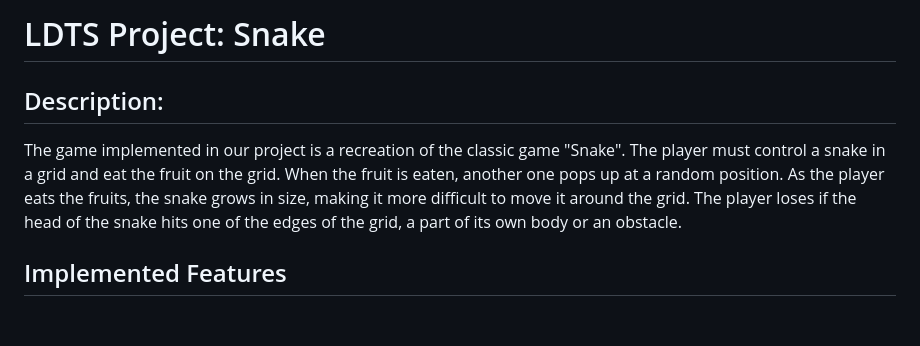
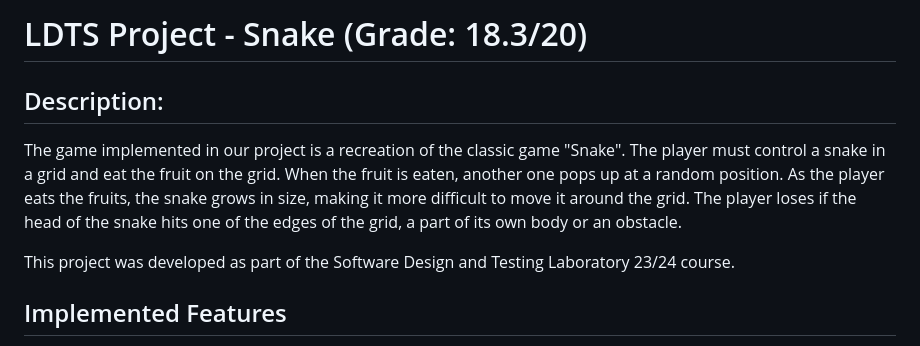
Before and after one commit to diogovenade/ldts-snake, a Markdown page: docs/README.md, the part around the change. Drawn GitHub-style; blank space fills up the shorter version.

```diff
--- a/docs/README.md
+++ b/docs/README.md
@@ -1,7 +1,9 @@
-# LDTS Project: Snake
+# LDTS Project - Snake (Grade: 18.3/20)
 
 ## Description:
 The game implemented in our project is a recreation of the classic game "Snake". The player must control a snake in a grid and eat the fruit on the grid. When the fruit is eaten, another one pops up at a random position. As the player eats the fruits, the snake grows in size, making it more difficult to move it around the grid. The player loses if the head of the snake hits one of the edges of the grid, a part of its own body or an obstacle.
+
+This project was developed as part of the Software Design and Testing Laboratory 23/24 course.
 
 ## Implemented Features
 
```
Also changed, not shown: README.md (+3 -1 lines).
